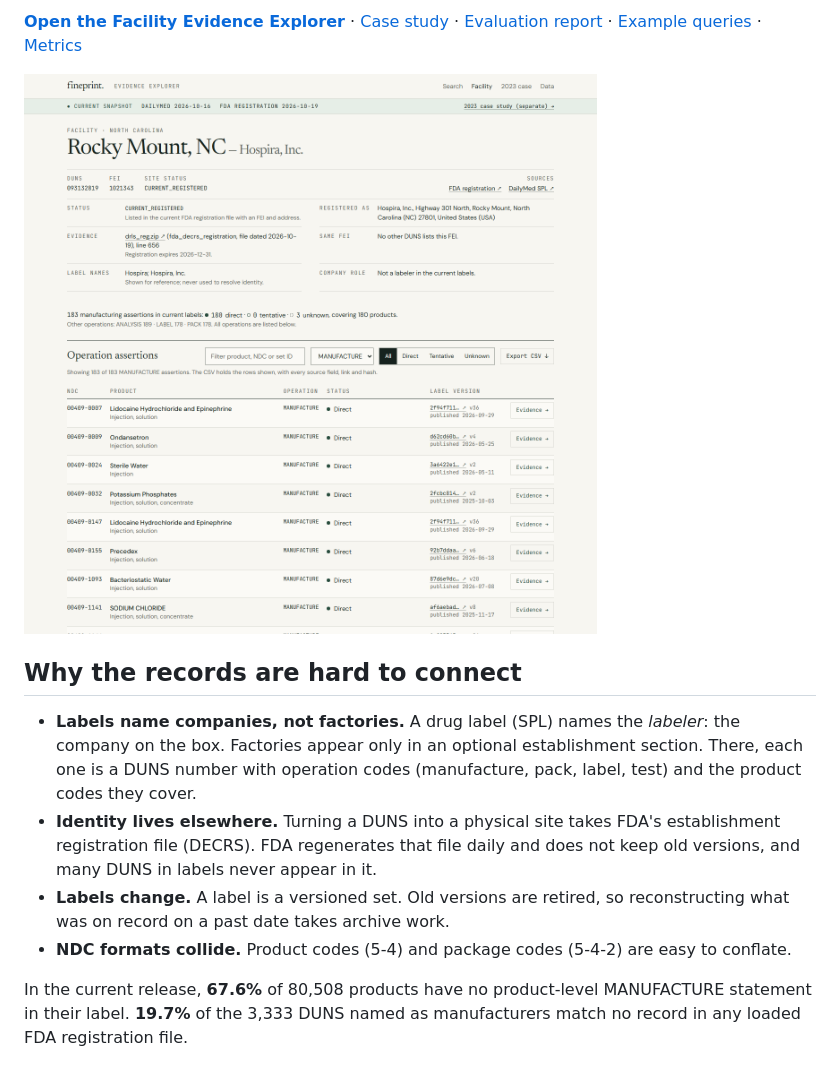
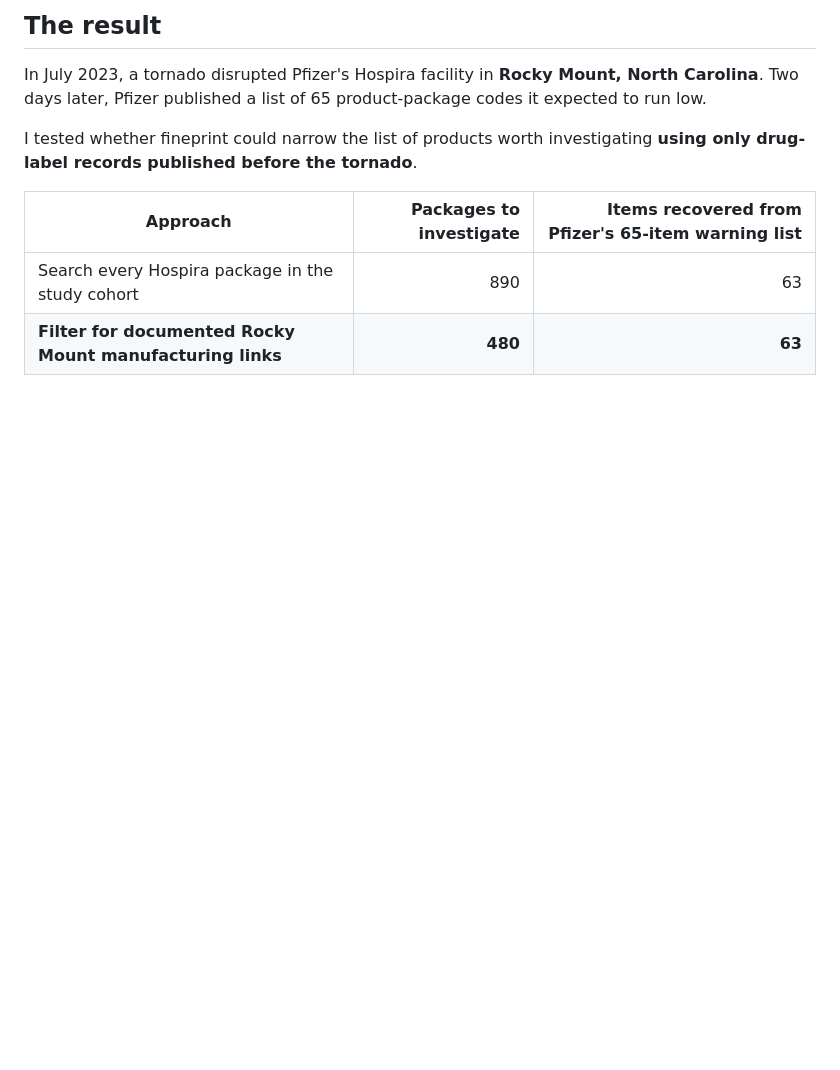
Before and after one commit to s2002kumar/fineprint, a Markdown page: README.md, the part around one of its changes. Rendered like a GitHub page; blank space fills up the shorter version.

```diff
--- a/README.md
+++ b/README.md
@@ -12,19 +10,12 @@ The result measures recall of a known warning list and the size of the list to i
 
-**[Open the Facility Evidence Explorer](https://s2002kumar.github.io/fineprint/)** · [Case study](docs/CASE_STUDY.md) ·
-[Evaluation report](docs/EVALUATION_REPORT.md) · [Example queries](docs/EXAMPLE_QUERIES.md) · [Metrics](docs/METRICS.md)
+## The result
 
-![Explorer view of Hospira Rocky Mount: identity from the FDA registration file, then one row per documented manufacturing assertion with its label version and source](docs/img/explorer-rocky-mount.png)
+In July 2023, a tornado disrupted Pfizer's Hospira facility in **Rocky Mount, North Carolina**. Two days later, Pfizer published a list of 65 product-package codes it expected to run low.
 
-## Why the records are hard to connect
-- **Labels name companies, not factories.** A drug label (SPL) names the *labeler*: the company on the box. Factories
-  appear only in an optional establishment section. There, each one is a DUNS number with operation codes
-  (manufacture, pack, label, test) and the product codes they cover.
-- **Identity lives elsewhere.** Turning a DUNS into a physical site takes FDA's establishment registration file
-  (DECRS). FDA regenerates that file daily and does not keep old versions, and many DUNS in labels never appear in it.
-- **Labels change.** A label is a versioned set. Old versions are retired, so reconstructing what was on record on a
-  past date takes archive work.
-- **NDC formats collide.** Product codes (5-4) and package codes (5-4-2) are easy to conflate.
+I tested whether fineprint could narrow the list of products worth investigating **using only drug-label records published before the tornado**.
 
-In the current release, **67.6%** of 80,508 products have no product-level MANUFACTURE statement in their label.
-**19.7%** of the 3,333 DUNS named as manufacturers match no record in any loaded FDA registration file.
+| Approach | Packages to investigate | Items recovered from Pfizer's 65-item warning list |
+| --- | ---: | ---: |
+| Search every Hospira package in the study cohort | 890 | 63 |
+| **Filter for documented Rocky Mount manufacturing links** | **480** | **63** |
 
```
Also changed, not shown: other parts of README.md (+71 -105 lines).
